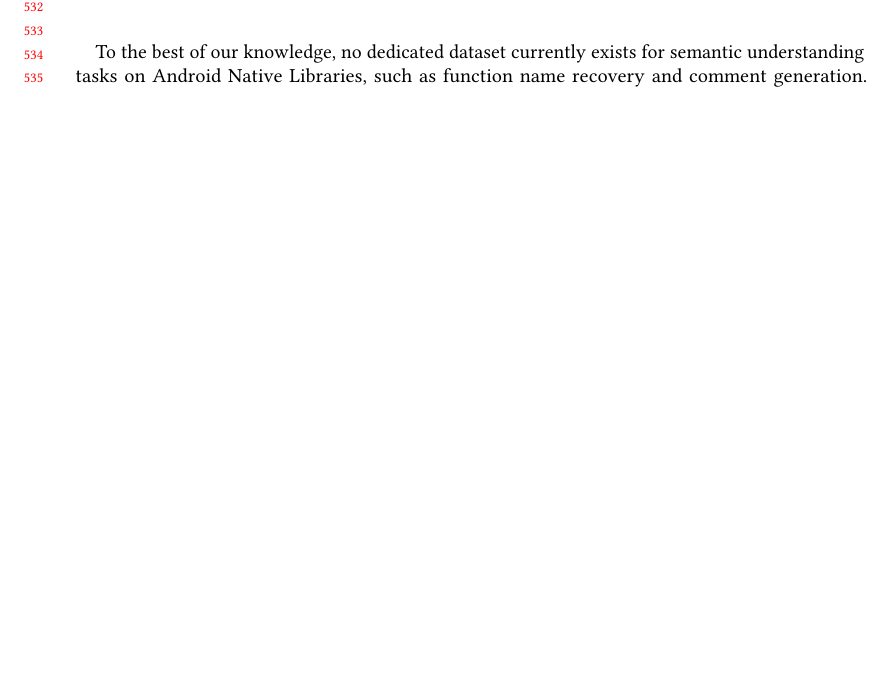
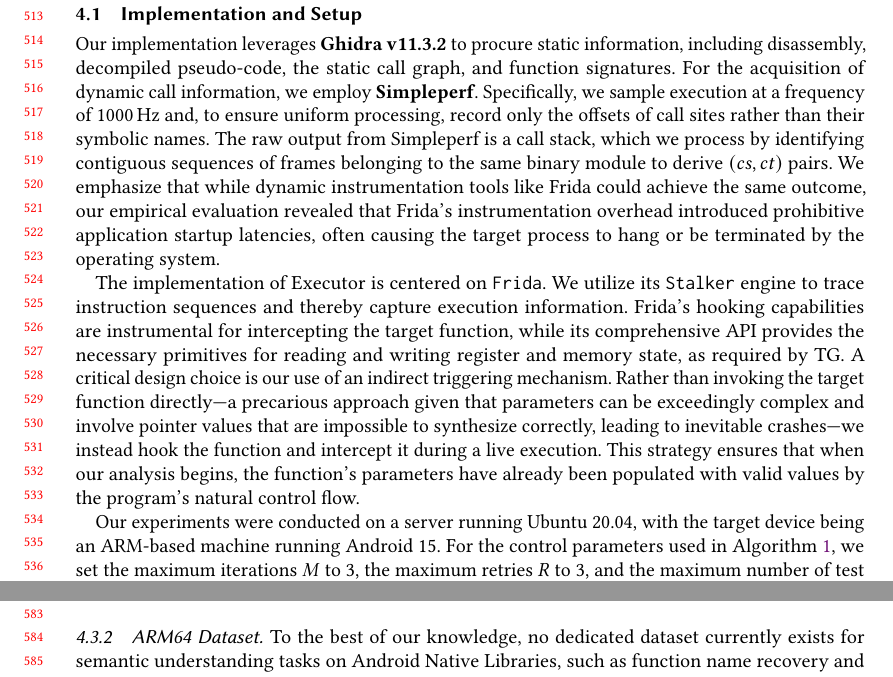
Before and after one commit to WCXCod1ng/collect-dataset, a LaTeX paper (sample-sigconf-authordraft.tex): part of page 11 of 15 before the commit and two parts of pages 11 and 12 of 16 after it, the two joined at a grey line, cut at the place of the change, the shorter picture padded with empty space. Compiled offline with pdfLaTeX.

Commit message:
add Evaluation

```diff
--- a/sample-sigconf-authordraft.tex
+++ b/sample-sigconf-authordraft.tex
@@ -592,3 +592,10 @@ Evidently, the outcome of the VA's validation critically influences the number o
 
 \section{Implementation and Evaluation}
 
+\subsection{Implementation and Setup}
+
+Our implementation leverages \textbf{Ghidra v11.3.2} to procure static information, including disassembly, decompiled pseudo-code, the static call graph, and function signatures. For the acquisition of dynamic call information, we employ \textbf{Simpleperf}. Specifically, we sample execution at a frequency of 1000\,Hz and, to ensure uniform processing, record only the offsets of call sites rather than their symbolic names. The raw output from Simpleperf is a call stack, which we process by identifying contiguous sequences of frames belonging to the same binary module to derive \((cs, ct)\) pairs. We emphasize that while dynamic instrumentation tools like Frida could achieve the same outcome, our empirical evaluation revealed that Frida's instrumentation overhead introduced prohibitive application startup latencies, often causing the target process to hang or be terminated by the operating system.
+
+The implementation of Executor is centered on \texttt{Frida}. We utilize its \texttt{Stalker} engine to trace instruction sequences and thereby capture execution information. Frida's hooking capabilities are instrumental for intercepting the target function, while its comprehensive API provides the necessary primitives for reading and writing register and memory state, as required by TG. A critical design choice is our use of an indirect triggering mechanism. Rather than invoking the target function directly---a precarious approach given that parameters can be exceedingly complex and involve pointer values that are impossible to synthesize correctly, leading to inevitable crashes---we instead hook the function and intercept it during a live execution. This strategy ensures that when our analysis begins, the function's parameters have already been populated with valid values by the program's natural control flow.
+
+Our experiments were conducted on a server running Ubuntu 20.04, with the target device being an ARM-based machine running Android 15. For the control parameters used in Algorithm~\ref{alg:HyBinMAS}, we set the maximum iterations $M$ to 3, the maximum retries $R$ to 3, and the maximum number of test cases $K$ to 3.
@@ -596,3 +613,4 @@ Evidently, the outcome of the VA's validation critically influences the number o
+\subsubsection{ARM64 Dataset}
 \begin{figure}[h] % [h] 表示图片放置在当前位置
     \centering
     \includegraphics[width=0.5\textwidth]{image/ConstructDataset.drawio.png} % 调整图片宽度为文本宽度的50%
```
Also changed, not shown: sample-sigconf-authordraft.tex (10 more changed lines).
